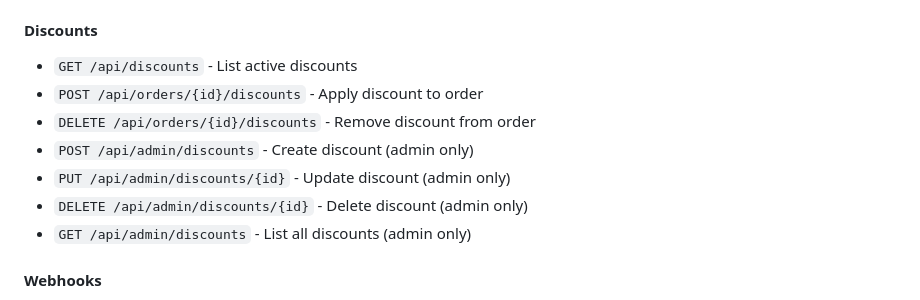
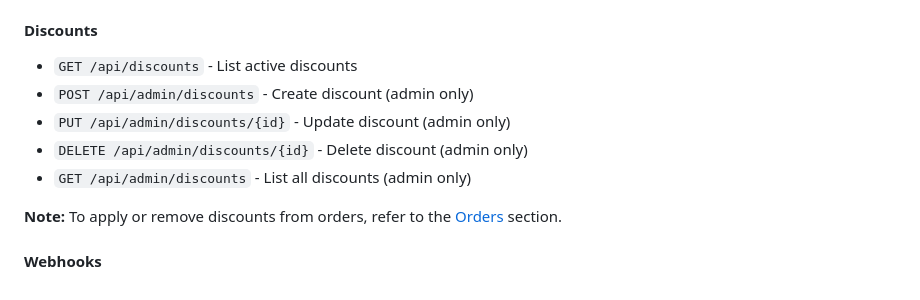
Before and after one commit to gkhaavik/CommercifyGO, a Markdown page: readme.md, the part around the change. GitHub-like rendering.

Commit message:
Update readme.md
Co-authored-by: Copilot <175728472+Copilot@users.noreply.github.com>

```diff
--- a/readme.md
+++ b/readme.md
@@ -237,13 +237,12 @@ Authorization: Bearer <token>
 #### Discounts
 
 - `GET /api/discounts` - List active discounts
-- `POST /api/orders/{id}/discounts` - Apply discount to order
-- `DELETE /api/orders/{id}/discounts` - Remove discount from order
 - `POST /api/admin/discounts` - Create discount (admin only)
 - `PUT /api/admin/discounts/{id}` - Update discount (admin only)
 - `DELETE /api/admin/discounts/{id}` - Delete discount (admin only)
 - `GET /api/admin/discounts` - List all discounts (admin only)
 
+**Note:** To apply or remove discounts from orders, refer to the [Orders](#order-processing) section.
 #### Webhooks
 
 - `POST /api/webhooks/stripe` - Stripe webhook endpoint
```
